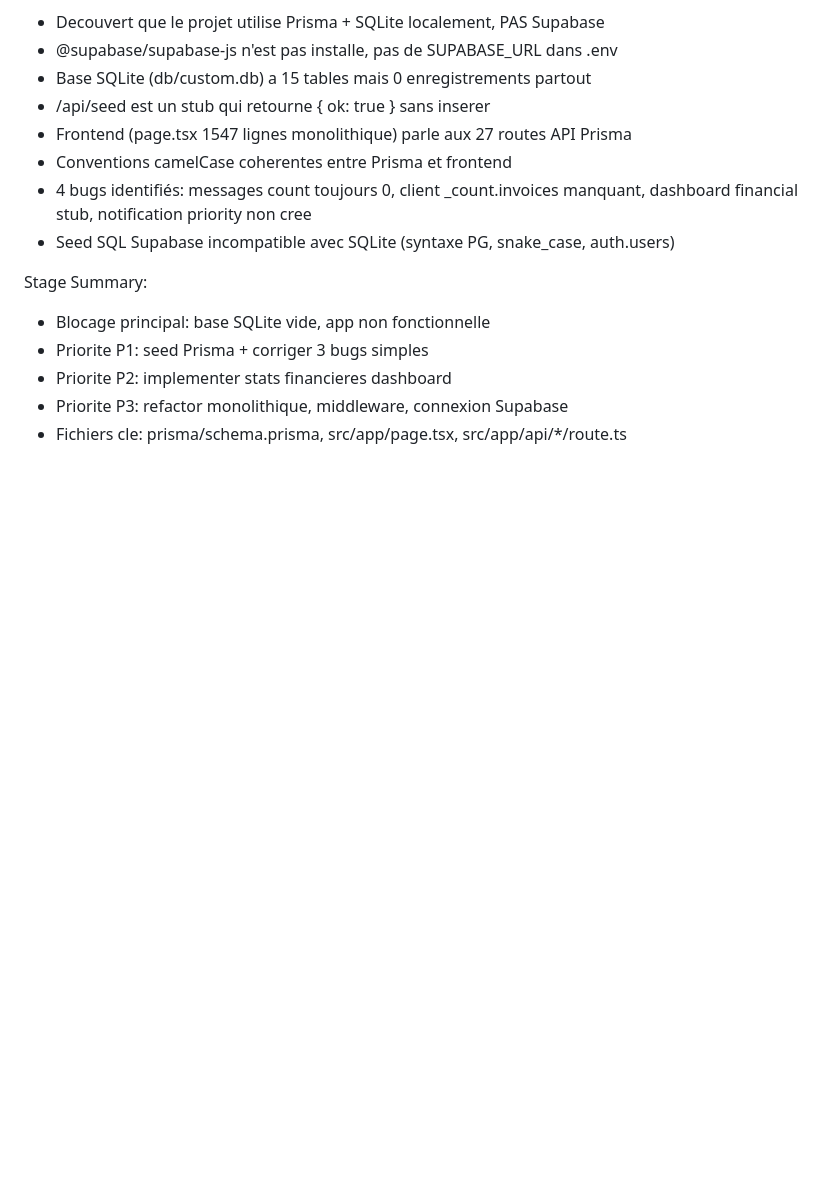
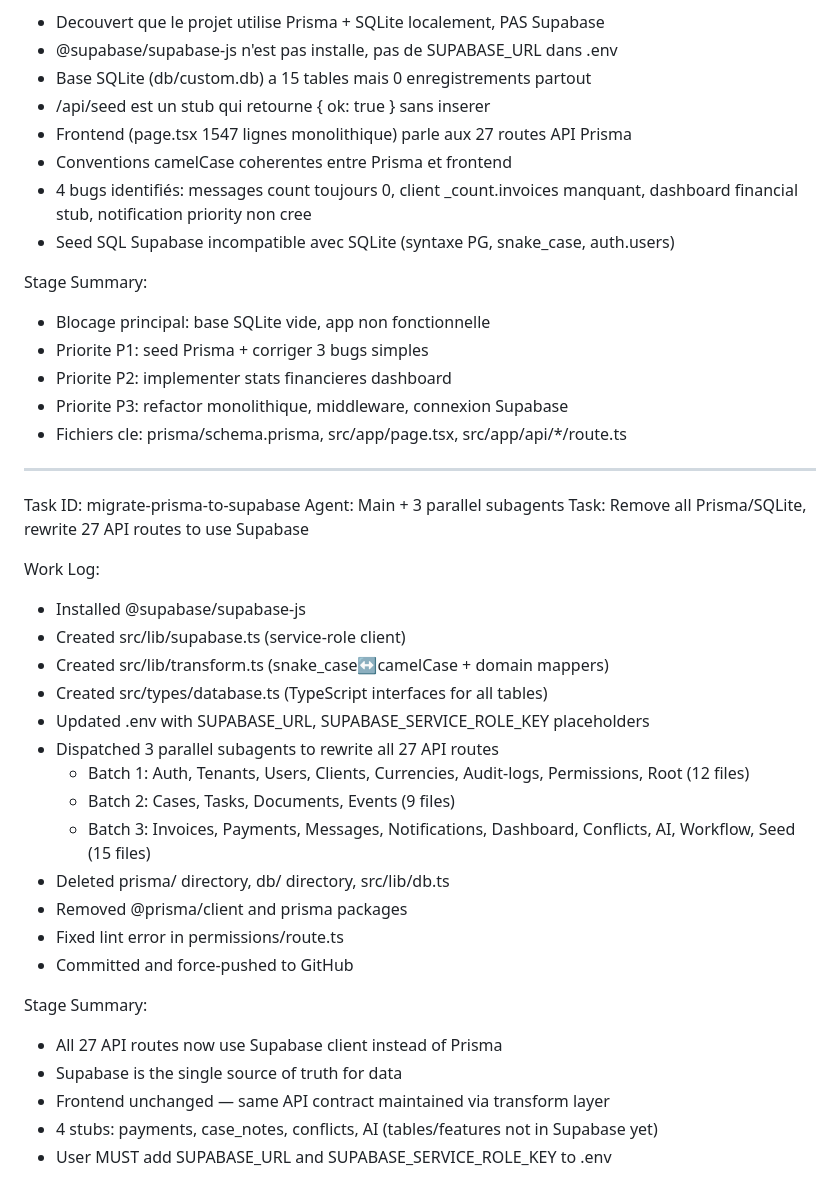
Before and after one commit to switch21/jurislink, a Markdown page: worklog.md, the part around the change. Rendered like a GitHub page; blank space fills up the shorter version.

Commit message:
35a1fd70-5ac1-48eb-acde-c3f9b7330cf6

```diff
--- a/worklog.md
+++ b/worklog.md
@@ -383,3 +383,30 @@ Stage Summary:
 - Priorite P2: implementer stats financieres dashboard
 - Priorite P3: refactor monolithique, middleware, connexion Supabase
 - Fichiers cle: prisma/schema.prisma, src/app/page.tsx, src/app/api/*/route.ts
+
+---
+Task ID: migrate-prisma-to-supabase
+Agent: Main + 3 parallel subagents
+Task: Remove all Prisma/SQLite, rewrite 27 API routes to use Supabase
+
+Work Log:
+- Installed @supabase/supabase-js
+- Created src/lib/supabase.ts (service-role client)
+- Created src/lib/transform.ts (snake_case↔camelCase + domain mappers)
+- Created src/types/database.ts (TypeScript interfaces for all tables)
+- Updated .env with SUPABASE_URL, SUPABASE_SERVICE_ROLE_KEY placeholders
+- Dispatched 3 parallel subagents to rewrite all 27 API routes
+  - Batch 1: Auth, Tenants, Users, Clients, Currencies, Audit-logs, Permissions, Root (12 files)
+  - Batch 2: Cases, Tasks, Documents, Events (9 files)
+  - Batch 3: Invoices, Payments, Messages, Notifications, Dashboard, Conflicts, AI, Workflow, Seed (15 files)
+- Deleted prisma/ directory, db/ directory, src/lib/db.ts
+- Removed @prisma/client and prisma packages
+- Fixed lint error in permissions/route.ts
+- Committed and force-pushed to GitHub
+
+Stage Summary:
+- All 27 API routes now use Supabase client instead of Prisma
+- Supabase is the single source of truth for data
+- Frontend unchanged — same API contract maintained via transform layer
+- 4 stubs: payments, case_notes, conflicts, AI (tables/features not in Supabase yet)
+- User MUST add SUPABASE_URL and SUPABASE_SERVICE_ROLE_KEY to .env
```
